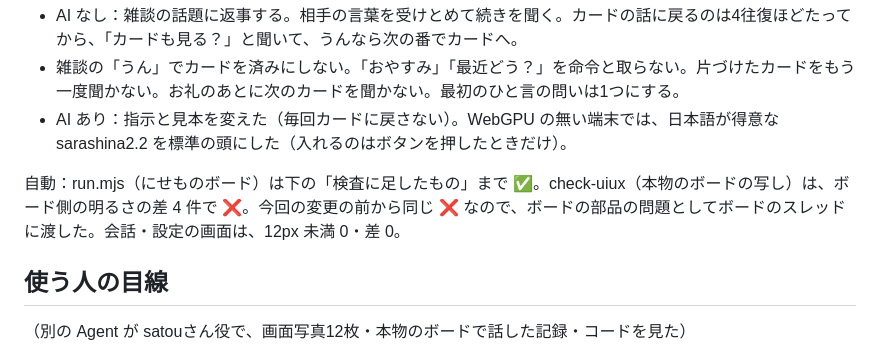
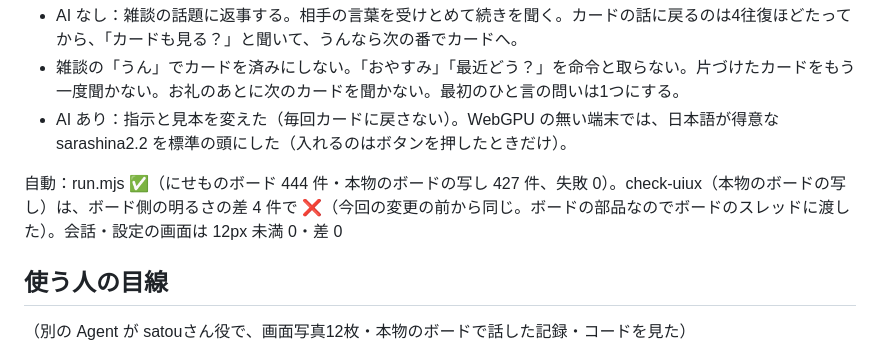
Before and after one commit to satou-aaaaa/local-kanban, a Markdown page: reviews/v36.md, the part around the change. GitHub-like rendering.

Commit message:
点検の記録に検査の結果を書く
Co-Authored-By: Claude Opus 5.5 (1M context) <noreply@anthropic.com>
Claude-Session: https://claude.ai/code/session_016wMqJRyJursA7jEwWzVAYz

```diff
--- a/reviews/v36.md
+++ b/reviews/v36.md
@@ -4,7 +4,7 @@
 - 雑談の「うん」でカードを済みにしない。「おやすみ」「最近どう？」を命令と取らない。片づけたカードをもう一度聞かない。お礼のあとに次のカードを聞かない。最初のひと言の問いは1つにする。
 - AI あり：指示と見本を変えた（毎回カードに戻さない）。WebGPU の無い端末では、日本語が得意な sarashina2.2 を標準の頭にした（入れるのはボタンを押したときだけ）。
 
-自動：run.mjs（にせものボード）は下の「検査に足したもの」まで ✅。check-uiux（本物のボードの写し）は、ボード側の明るさの差 4 件で ❌。今回の変更の前から同じ ❌ なので、ボードの部品の問題としてボードのスレッドに渡した。会話・設定の画面は、12px 未満 0・差 0。
+自動：run.mjs ✅（にせものボード 444 件・本物のボードの写し 427 件、失敗 0）。check-uiux（本物のボードの写し）は、ボード側の明るさの差 4 件で ❌（今回の変更の前から同じ。ボードの部品なのでボードのスレッドに渡した）。会話・設定の画面は 12px 未満 0・差 0
 
 ## 使う人の目線
 （別の Agent が satouさん役で、画面写真12枚・本物のボードで話した記録・コードを見た）
```
